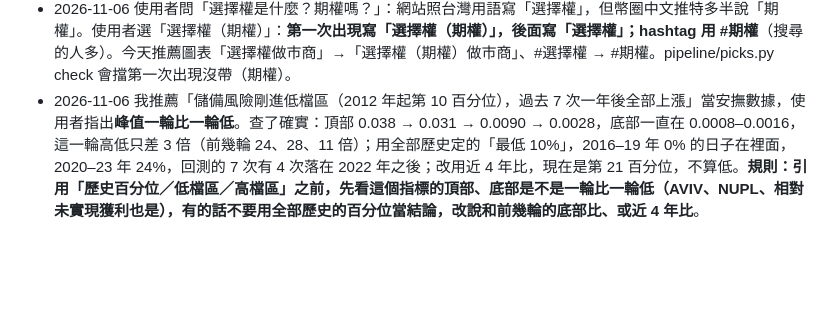
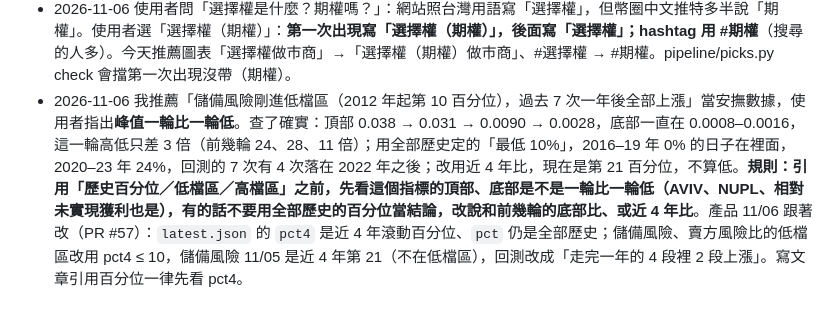
Before and after one commit to North7/daybreak, a Markdown page: ops/brand/voice.md, the part around the change. Drawn GitHub-style; blank space fills up the shorter version.

Commit message:
voice.md：引用百分位用 pct4（近 4 年），記下產品 PR #57 的改法
Co-Authored-By: Claude Opus 5.5 <noreply@anthropic.com>

```diff
--- a/ops/brand/voice.md
+++ b/ops/brand/voice.md
@@ -166,4 +166,4 @@ Claude 寫草稿、使用者發文前改過的地方，記在這裡，下次照
 - 2026-11-06 使用者：長文 session 更新了去 AI 規則，回覆也要照著調。回覆和引用照 @lieflat_3 那套重看：①「新手也還沒開始認賠」「新手是怕了」→「新手」會被誤會成沒經驗的人 → 改「短期持有者」，引用文第一次出現時寫「最近 155 天進場的短期持有者」；②「SOPR 也還在 1 上面」→ 讀者不知道是好是壞 → 改「整體賣出的價格也還在他們的成本上面」；③「我推算的多單清算帶就在 74K 到 75K 這段」→ 沒講後果 → 補「跌到那裡又會強平一批」；④英文引用三個數字排成同一個結構 → 改掉其中一項的句法。`check.py` 的逐句提醒（頓號罗列、前置定語、話題殼、連三句同款）回覆和引用也跑。
 - 2026-11-06 用語統一（使用者要求，產品同步改）：一律寫「短期持有者／長期持有者」，或縮寫 STH／LTH，**不用新手、老手、新買家**；英文用 short-term holders／long-term holders。今晚長貼文「新買家虧成這樣」→ 改「虧損比例到這個程度」。check.py 的 AI_WORDS 加了新手／老手／新買家／老買家。
 - 2026-11-06 使用者問「選擇權是什麼？期權嗎？」：網站照台灣用語寫「選擇權」，但幣圈中文推特多半說「期權」。使用者選「選擇權（期權）」：**第一次出現寫「選擇權（期權）」，後面寫「選擇權」；hashtag 用 #期權**（搜尋的人多）。今天推薦圖表「選擇權做市商」→「選擇權（期權）做市商」、#選擇權 → #期權。pipeline/picks.py check 會擋第一次出現沒帶（期權）。
-- 2026-11-06 我推薦「儲備風險剛進低檔區（2012 年起第 10 百分位），過去 7 次一年後全部上漲」當安撫數據，使用者指出**峰值一輪比一輪低**。查了確實：頂部 0.038 → 0.031 → 0.0090 → 0.0028，底部一直在 0.0008–0.0016，這一輪高低只差 3 倍（前幾輪 24、28、11 倍）；用全部歷史定的「最低 10%」，2016–19 年 0% 的日子在裡面，2020–23 年 24%，回測的 7 次有 4 次落在 2022 年之後；改用近 4 年比，現在是第 21 百分位，不算低。**規則：引用「歷史百分位／低檔區／高檔區」之前，先看這個指標的頂部、底部是不是一輪比一輪低（AVIV、NUPL、相對未實現獲利也是），有的話不要用全部歷史的百分位當結論，改說和前幾輪的底部比、或近 4 年比**。
+- 2026-11-06 我推薦「儲備風險剛進低檔區（2012 年起第 10 百分位），過去 7 次一年後全部上漲」當安撫數據，使用者指出**峰值一輪比一輪低**。查了確實：頂部 0.038 → 0.031 → 0.0090 → 0.0028，底部一直在 0.0008–0.0016，這一輪高低只差 3 倍（前幾輪 24、28、11 倍）；用全部歷史定的「最低 10%」，2016–19 年 0% 的日子在裡面，2020–23 年 24%，回測的 7 次有 4 次落在 2022 年之後；改用近 4 年比，現在是第 21 百分位，不算低。**規則：引用「歷史百分位／低檔區／高檔區」之前，先看這個指標的頂部、底部是不是一輪比一輪低（AVIV、NUPL、相對未實現獲利也是），有的話不要用全部歷史的百分位當結論，改說和前幾輪的底部比、或近 4 年比**。產品 11/06 跟著改（PR #57）：`latest.json` 的 `pct4` 是近 4 年滾動百分位、`pct` 仍是全部歷史；儲備風險、賣方風險比的低檔區改用 pct4 ≤ 10，儲備風險 11/05 是近 4 年第 21（不在低檔區），回測改成「走完一年的 4 段裡 2 段上漲」。寫文章引用百分位一律先看 pct4。
```
